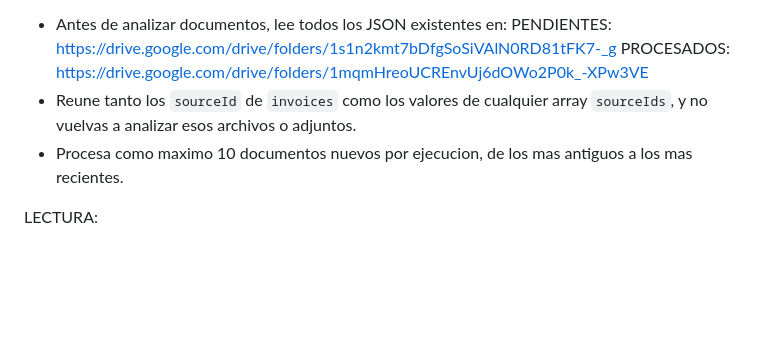
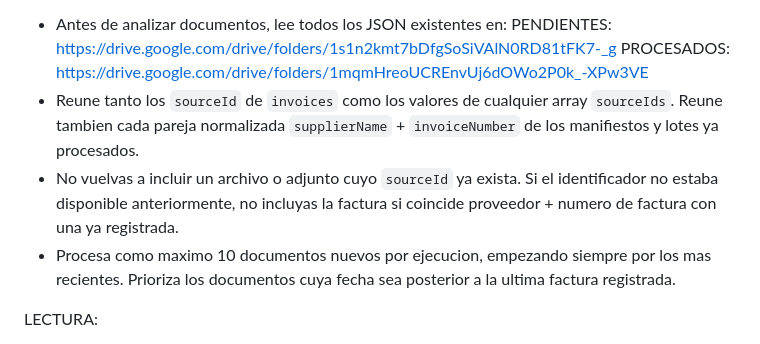
Before and after one commit to EsenciaCafe/EsenciaTPV, a Markdown page: docs/chatgpt-mobile-invoice-task.md, the part around the change. GitHub-like rendering; blank space fills up the shorter version.

Commit message:
fix: prioritize newest invoice imports

```diff
--- a/docs/chatgpt-mobile-invoice-task.md
+++ b/docs/chatgpt-mobile-invoice-task.md
@@ -21,9 +21,14 @@ CONTROL DE PROCESADOS:
   PENDIENTES: https://drive.google.com/drive/folders/1s1n2kmt7bDfgSoSiVAlN0RD81tFK7-_g
   PROCESADOS: https://drive.google.com/drive/folders/1mqmHreoUCREnvUj6dOWo2P0k_-XPw3VE
 - Reune tanto los `sourceId` de `invoices` como los valores de cualquier array
-  `sourceIds`, y no vuelvas a analizar esos archivos o adjuntos.
-- Procesa como maximo 10 documentos nuevos por ejecucion, de los mas antiguos
-  a los mas recientes.
+  `sourceIds`. Reune tambien cada pareja normalizada `supplierName` +
+  `invoiceNumber` de los manifiestos y lotes ya procesados.
+- No vuelvas a incluir un archivo o adjunto cuyo `sourceId` ya exista. Si el
+  identificador no estaba disponible anteriormente, no incluyas la factura si
+  coincide proveedor + numero de factura con una ya registrada.
+- Procesa como maximo 10 documentos nuevos por ejecucion, empezando siempre por
+  los mas recientes. Prioriza los documentos cuya fecha sea posterior a la
+  ultima factura registrada.
 
 LECTURA:
 - Analiza cada factura por separado.
```
